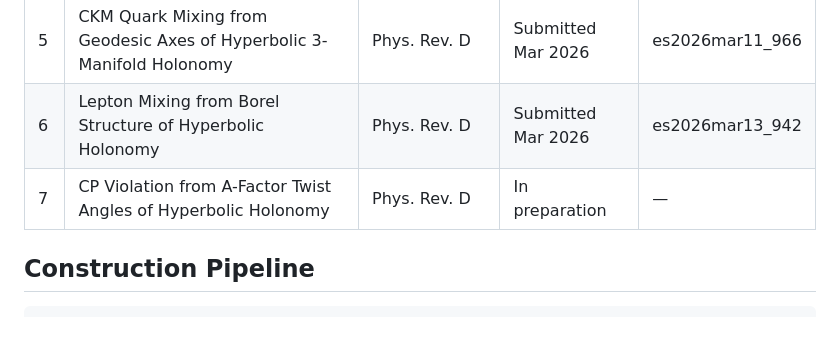
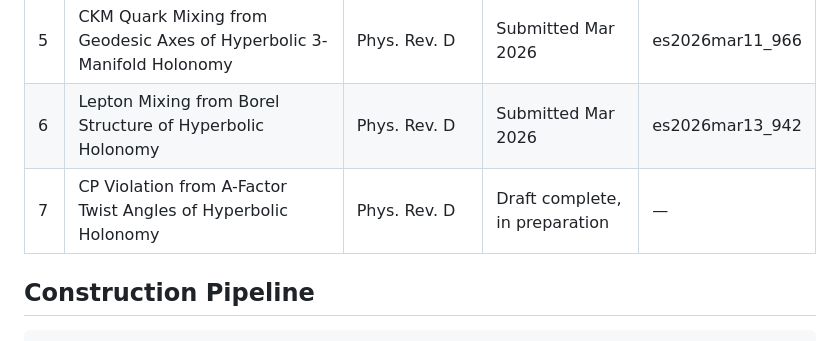
Before and after one commit to drmlgentry/hyperbolic-flavor-geometry, a Markdown page: README.md, the part around the change. Drawn GitHub-style.

Commit message:
README: Paper 7 draft complete

````diff
--- a/README.md
+++ b/README.md
@@ -26,7 +26,7 @@ CP phase prediction: phi_aa - phi_ab + phi_aB = 203.5 deg vs PDG delta_CP = 197
 | 4 | Scale-Free Quadratic Forms, Symmetric Space Geometry, and Arithmetic Logarithmic Lattices | Nuclear Physics B | Submitted | NPB-S-26-00538 |
 | 5 | CKM Quark Mixing from Geodesic Axes of Hyperbolic 3-Manifold Holonomy | Phys. Rev. D | Submitted Mar 2026 | es2026mar11_966 |
 | 6 | Lepton Mixing from Borel Structure of Hyperbolic Holonomy | Phys. Rev. D | Submitted Mar 2026 | es2026mar13_942 |
-| 7 | CP Violation from A-Factor Twist Angles of Hyperbolic Holonomy | Phys. Rev. D | In preparation | — |
+| 7 | CP Violation from A-Factor Twist Angles of Hyperbolic Holonomy | Phys. Rev. D | Draft complete, in preparation | — |
 
 ## Construction Pipeline
 ```
````
